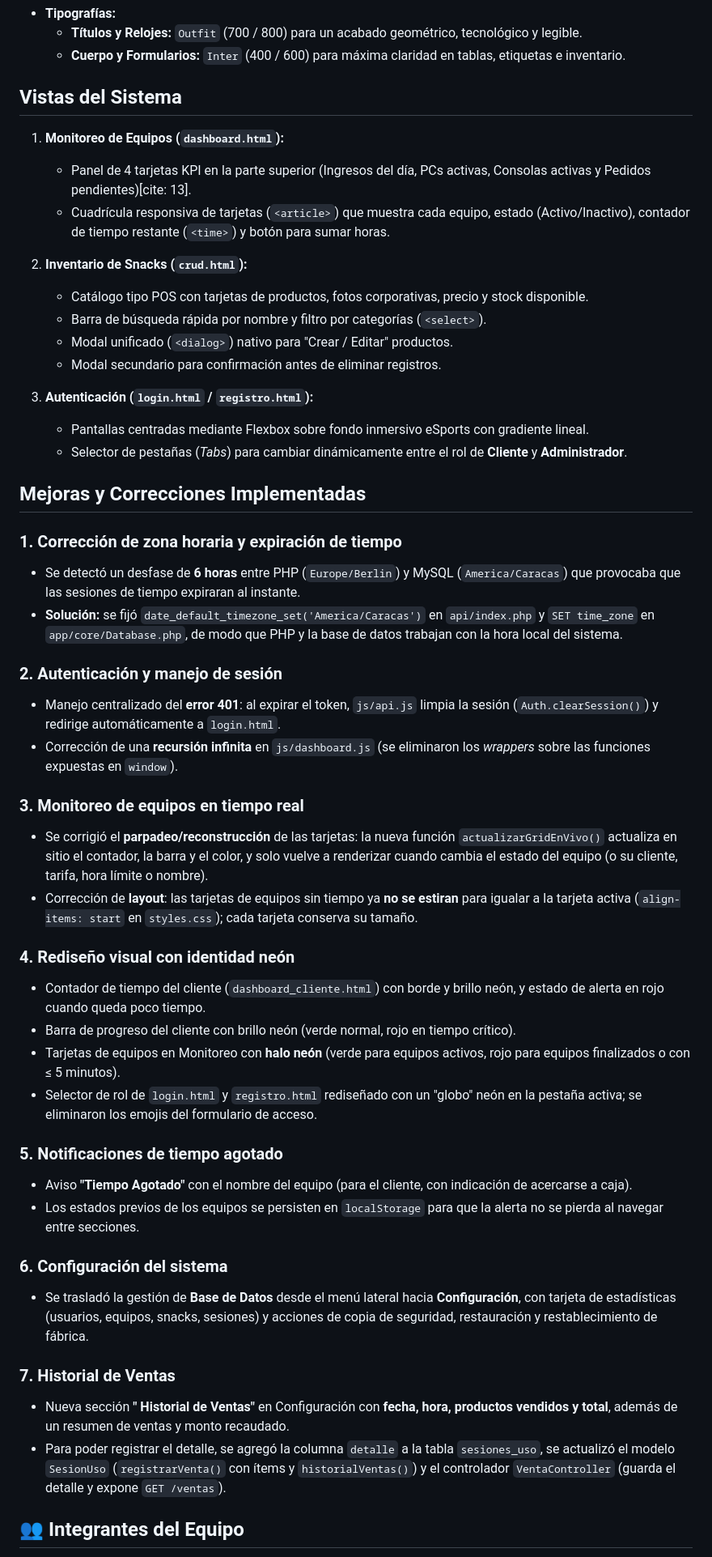
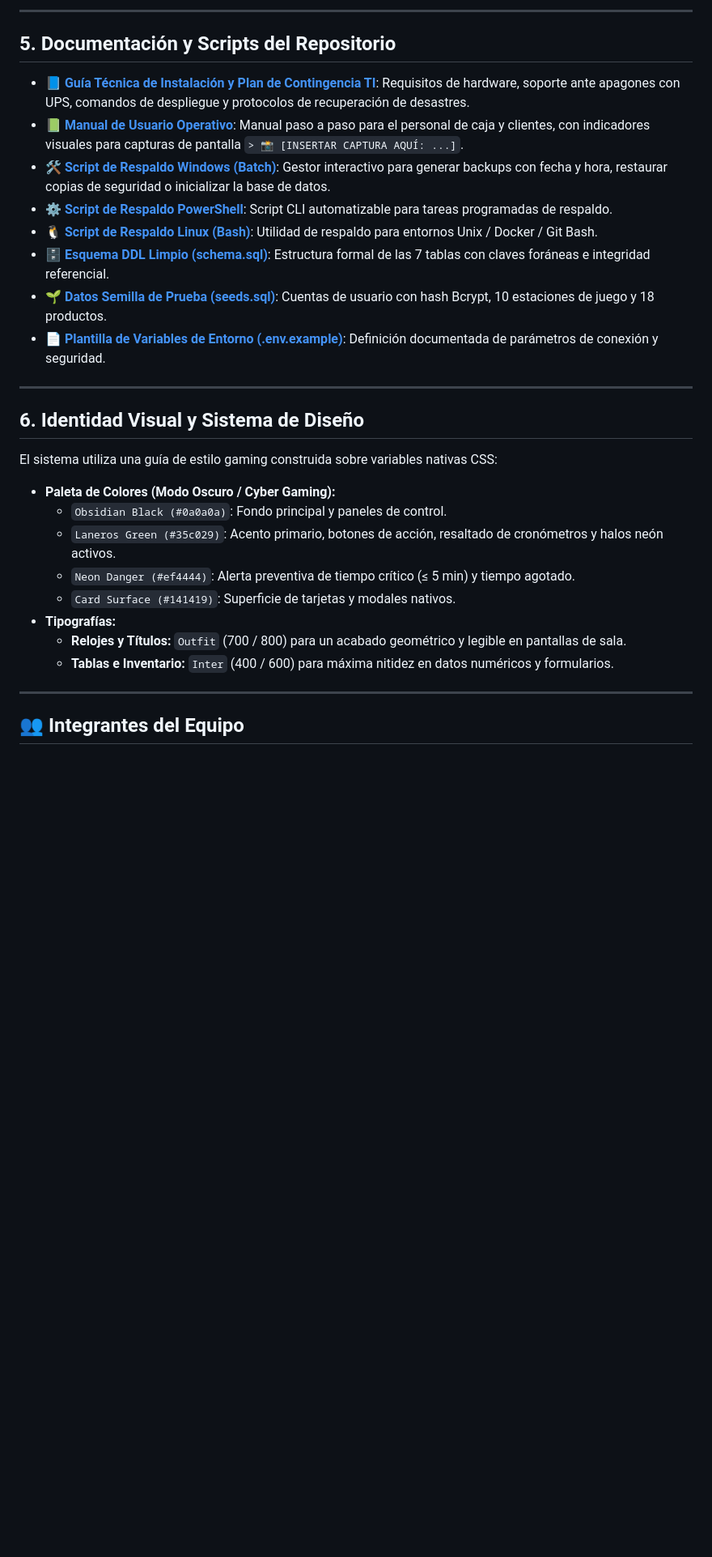
Before and after one commit to KEROSENE-prog/Cyber-Pos-2.0, a Markdown page: README.md, the part around one of its changes. Shown at 81% size. Drawn GitHub-style; blank space fills up the shorter version.

```diff
--- a/README.md
+++ b/README.md
@@ -44,56 +112,30 @@ El prototipo está construido siguiendo una guía de estilo basada en variables
+---
+
+## 5. Documentación y Scripts del Repositorio
+
+* 📘 [**Guía Técnica de Instalación y Plan de Contingencia TI**](docs/GUIA_INSTALACION_TI.md): Requisitos de hardware, soporte ante apagones con UPS, comandos de despliegue y protocolos de recuperación de desastres.
+* 📗 [**Manual de Usuario Operativo**](docs/MANUAL_USUARIO.md): Manual paso a paso para el personal de caja y clientes, con indicadores visuales para capturas de pantalla `> 📸 [INSERTAR CAPTURA AQUÍ: ...]`.
+* 🛠️ [**Script de Respaldo Windows (Batch)**](scripts/backup_restore.bat): Gestor interactivo para generar backups con fecha y hora, restaurar copias de seguridad o inicializar la base de datos.
+* ⚙️ [**Script de Respaldo PowerShell**](scripts/backup_restore.ps1): Script CLI automatizable para tareas programadas de respaldo.
+* 🐧 [**Script de Respaldo Linux (Bash)**](scripts/backup_restore.sh): Utilidad de respaldo para entornos Unix / Docker / Git Bash.
+* 🗄️ [**Esquema DDL Limpio (schema.sql)**](database/schema.sql): Estructura formal de las 7 tablas con claves foráneas e integridad referencial.
+* 🌱 [**Datos Semilla de Prueba (seeds.sql)**](database/seeds.sql): Cuentas de usuario con hash Bcrypt, 10 estaciones de juego y 18 productos.
+* 📄 [**Plantilla de Variables de Entorno (.env.example)**](.env.example): Definición documentada de parámetros de conexión y seguridad.
+
+---
+
+## 6. Identidad Visual y Sistema de Diseño
+El sistema utiliza una guía de estilo gaming construida sobre variables nativas CSS:
+* **Paleta de Colores (Modo Oscuro / Cyber Gaming):**
+  * `Obsidian Black (#0a0a0a)`: Fondo principal y paneles de control.
+  * `Laneros Green (#35c029)`: Acento primario, botones de acción, resaltado de cronómetros y halos neón activos.
+  * `Neon Danger (#ef4444)`: Alerta preventiva de tiempo crítico (≤ 5 min) y tiempo agotado.
+  * `Card Surface (#141419)`: Superficie de tarjetas y modales nativos.
 * **Tipografías:**
-  * **Títulos y Relojes:** `Outfit` (700 / 800) para un acabado geométrico, tecnológico y legible.
-  * **Cuerpo y Formularios:** `Inter` (400 / 600) para máxima claridad en tablas, etiquetas e inventario.
+  * **Relojes y Títulos:** `Outfit` (700 / 800) para un acabado geométrico y legible en pantallas de sala.
+  * **Tablas e Inventario:** `Inter` (400 / 600) para máxima nitidez en datos numéricos y formularios.
 
-
-##  Vistas del Sistema
-
-1. **Monitoreo de Equipos (`dashboard.html`):**
-   * Panel de 4 tarjetas KPI en la parte superior (Ingresos del día, PCs activas, Consolas activas y Pedidos pendientes)[cite: 13].
-   * Cuadrícula responsiva de tarjetas (`<article>`) que muestra cada equipo, estado (Activo/Inactivo), contador de tiempo restante (`<time>`) y botón para sumar horas.
-
-2. **Inventario de Snacks (`crud.html`):**
-   * Catálogo tipo POS con tarjetas de productos, fotos corporativas, precio y stock disponible.
-   * Barra de búsqueda rápida por nombre y filtro por categorías (`<select>`).
-   * Modal unificado (`<dialog>`) nativo para "Crear / Editar" productos.
-   * Modal secundario para confirmación antes de eliminar registros.
-
-3. **Autenticación (`login.html` / `registro.html`):**
-   * Pantallas centradas mediante Flexbox sobre fondo inmersivo eSports con gradiente lineal.
-   * Selector de pestañas (*Tabs*) para cambiar dinámicamente entre el rol de **Cliente** y **Administrador**.
-
-
-##  Mejoras y Correcciones Implementadas
-
-### 1. Corrección de zona horaria y expiración de tiempo
-* Se detectó un desfase de **6 horas** entre PHP (`Europe/Berlin`) y MySQL (`America/Caracas`) que provocaba que las sesiones de tiempo expiraran al instante.
-* **Solución:** se fijó `date_default_timezone_set('America/Caracas')` en `api/index.php` y `SET time_zone` en `app/core/Database.php`, de modo que PHP y la base de datos trabajan con la hora local del sistema.
-
-### 2. Autenticación y manejo de sesión
-* Manejo centralizado del **error 401**: al expirar el token, `js/api.js` limpia la sesión (`Auth.clearSession()`) y redirige automáticamente a `login.html`.
-* Corrección de una **recursión infinita** en `js/dashboard.js` (se eliminaron los *wrappers* sobre las funciones expuestas en `window`).
-
-### 3. Monitoreo de equipos en tiempo real
-* Se corrigió el **parpadeo/reconstrucción** de las tarjetas: la nueva función `actualizarGridEnVivo()` actualiza en sitio el contador, la barra y el color, y solo vuelve a renderizar cuando cambia el estado del equipo (o su cliente, tarifa, hora límite o nombre).
-* Corrección de **layout**: las tarjetas de equipos sin tiempo ya **no se estiran** para igualar a la tarjeta activa (`align-items: start` en `styles.css`); cada tarjeta conserva su tamaño.
-
-### 4. Rediseño visual con identidad neón
-* Contador de tiempo del cliente (`dashboard_cliente.html`) con borde y brillo neón, y estado de alerta en rojo cuando queda poco tiempo.
-* Barra de progreso del cliente con brillo neón (verde normal, rojo en tiempo crítico).
-* Tarjetas de equipos en Monitoreo con **halo neón** (verde para equipos activos, rojo para equipos finalizados o con ≤ 5 minutos).
-* Selector de rol de `login.html` y `registro.html` rediseñado con un "globo" neón en la pestaña activa; se eliminaron los emojis del formulario de acceso.
-
-### 5. Notificaciones de tiempo agotado
-* Aviso **"Tiempo Agotado"** con el nombre del equipo (para el cliente, con indicación de acercarse a caja).
-* Los estados previos de los equipos se persisten en `localStorage` para que la alerta no se pierda al navegar entre secciones.
-
-### 6. Configuración del sistema
-* Se trasladó la gestión de **Base de Datos** desde el menú lateral hacia **Configuración**, con tarjeta de estadísticas (usuarios, equipos, snacks, sesiones) y acciones de copia de seguridad, restauración y restablecimiento de fábrica.
-
-### 7. Historial de Ventas
-* Nueva sección **" Historial de Ventas"** en Configuración con **fecha, hora, productos vendidos y total**, además de un resumen de ventas y monto recaudado.
-* Para poder registrar el detalle, se agregó la columna `detalle` a la tabla `sesiones_uso`, se actualizó el modelo `SesionUso` (`registrarVenta()` con ítems y `historialVentas()`) y el controlador `VentaController` (guarda el detalle y expone `GET /ventas`).
-
+---
 
 ## 👥 Integrantes del Equipo
 * **Luis Colmenarez** — C.I. V-30.178.822
```
Also changed, not shown: other parts of README.md (+99 -31 lines), docs/MANUAL_USUARIO.md (added, +225 -0 lines).
